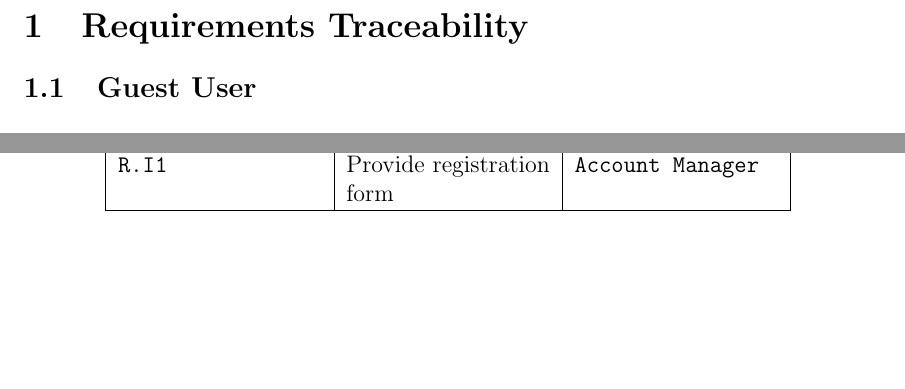
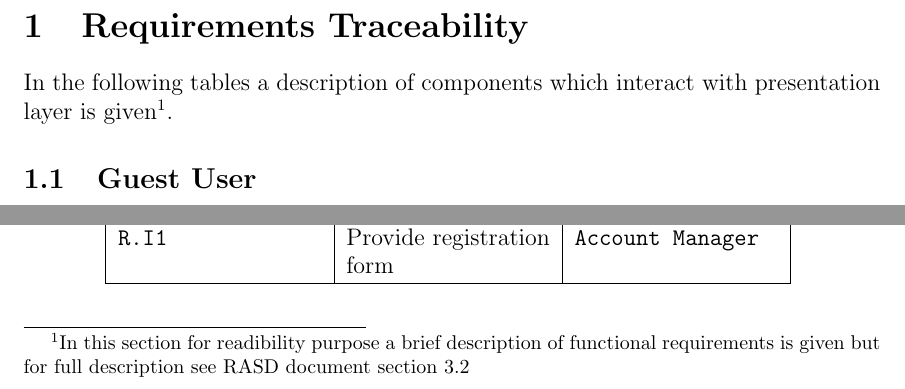
Before and after one commit to archettialberto/TrackMe, a LaTeX document (DD/tex/requirements.tex): two parts of page 1 of 4, joined at a grey line, cut so that both start at the same text, the shorter picture padded with empty space. Compiled offline with pdfLaTeX.

Commit message:
Bug fixing
Bug fixing

```diff
--- a/DD/tex/requirements.tex
+++ b/DD/tex/requirements.tex
@@ -3,7 +3,7 @@
 
 \section{Requirements Traceability}
 \label{sec:req}
-
+In the following tables a description of components which interact with presentation layer is given\footnote{In this section for readibility purpose a brief description of functional requirements is given but for full description see RASD document section 3.2}.
 \subsection{Guest User}
 
     \begin{table}[h!]
```
Also changed, not shown: DD/DD0.pdf, DD/tex/requirements.tex (1 more changed lines).
